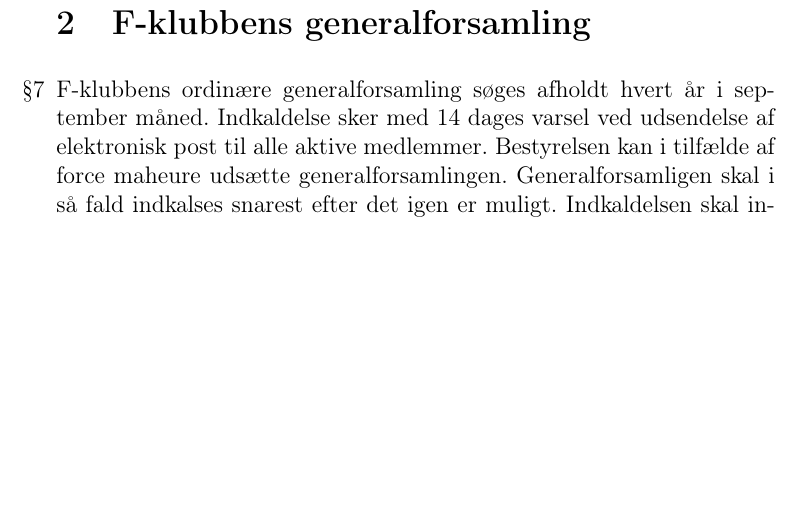
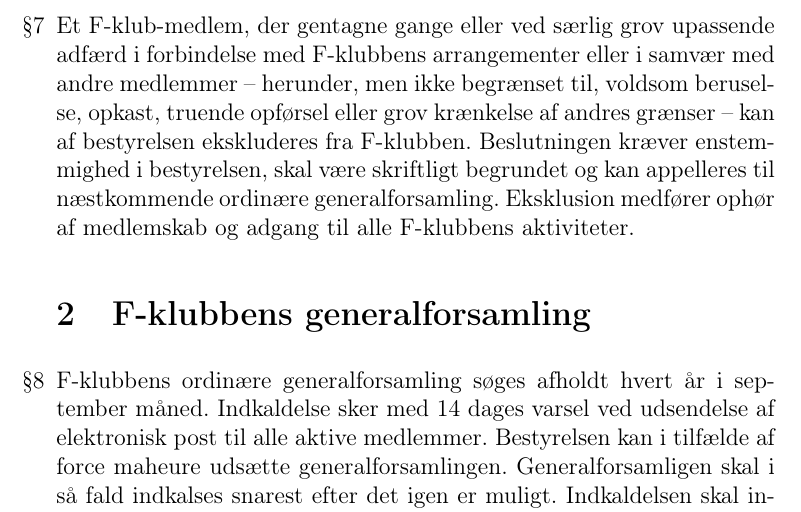
Before and after one commit to f-klubben/vedtaegter, a LaTeX document (fklub-vedtaegter.tex): part of page 2 of 4 before the commit and part of page 2 of 5 after it, cut at the place of the change, the shorter picture padded with empty space. Compiled offline with pdfLaTeX.

Commit message:
Update fklub-vedtaegter.tex
ekslusion

```diff
--- a/fklub-vedtaegter.tex
+++ b/fklub-vedtaegter.tex
@@ -47,6 +47,13 @@
   truffet af F-klubbens ordinære generalforsamling tildeles en
   næse.  Næser kan kun ophæves af F-klubbens ordinære
   generalforsamling.
+
+\item Et F-klub-medlem, der gentagne gange eller
+ved særlig grov upassende adfærd i forbindelse med F-klubbens arrangementer eller i samvær med andre medlemmer
+– herunder, men ikke begrænset til, voldsom beruselse, opkast, truende opførsel eller grov krænkelse af andres grænser
+– kan af bestyrelsen ekskluderes fra F-klubben. Beslutningen kræver enstemmighed i bestyrelsen,
+skal være skriftligt begrundet og kan appelleres til næstkommende ordinære generalforsamling.
+Eksklusion medfører ophør af medlemskab og adgang til alle F-klubbens aktiviteter.
 
 \section{F-klubbens generalforsamling}
 
```
